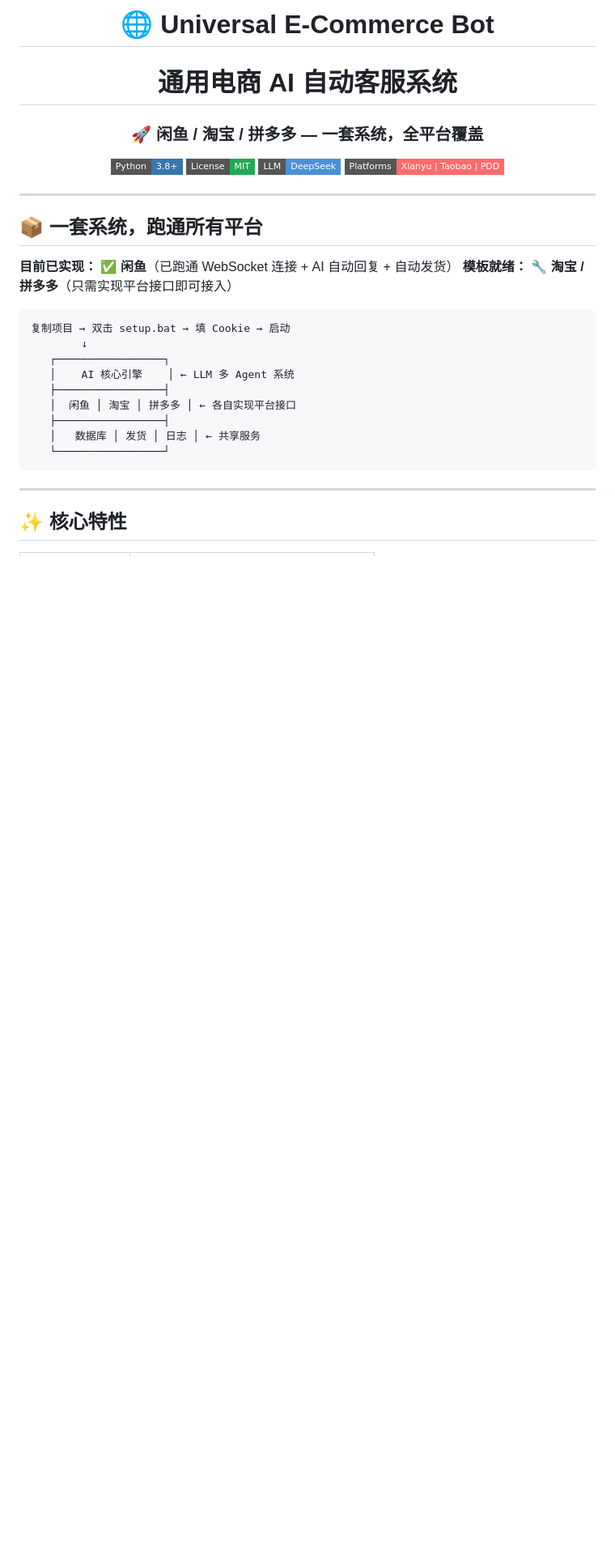
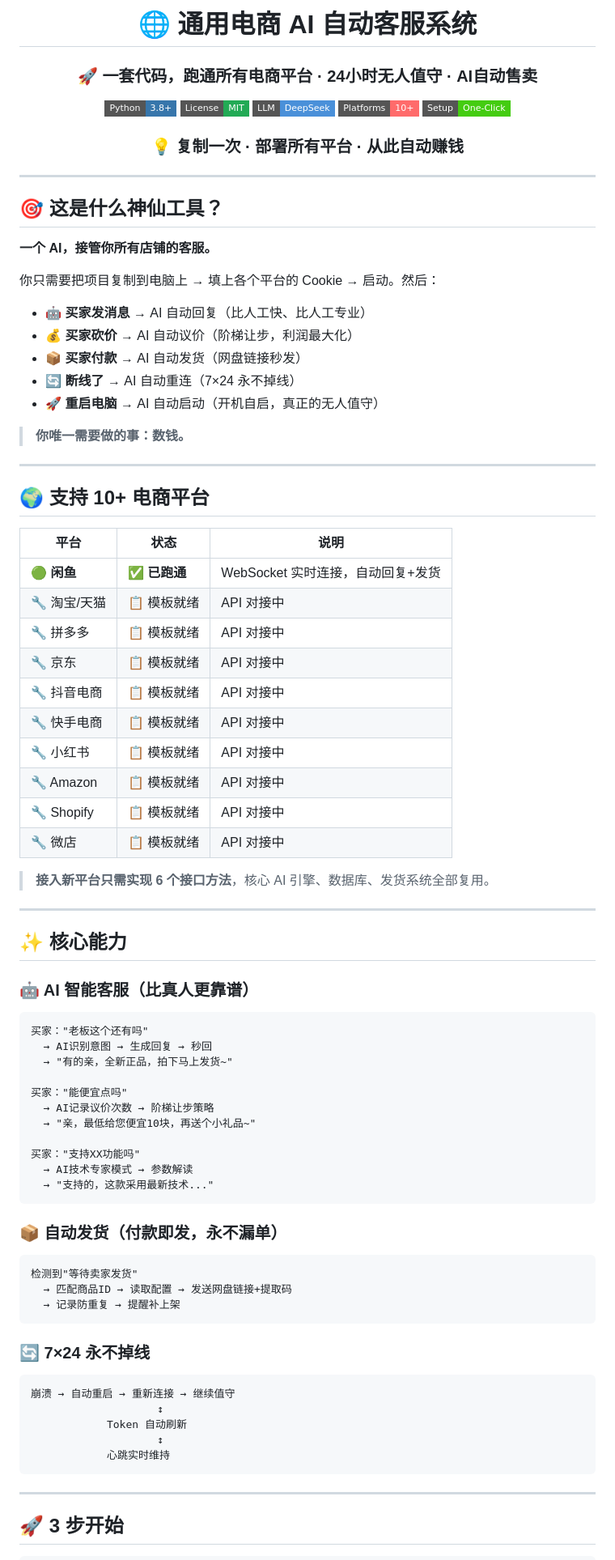
Before and after one commit to yelinyuan798-commits/UniversalECommerceBot, a Markdown page: README.md, the part around one of its changes. Shown at 81% size. GitHub-like rendering; badges without logos; blank space fills up the shorter version.

Commit message:
docs: ??README - ??????AI?????????

````diff
--- a/README.md
+++ b/README.md
@@ -1,37 +1,90 @@
 <div align="center">
 
-# 🌐 Universal E-Commerce Bot
-# 通用电商 AI 自动客服系统
+# 🌐 通用电商 AI 自动客服系统
 
-### 🚀 闲鱼 / 淘宝 / 拼多多 — 一套系统，全平台覆盖
+### 🚀 **一套代码，跑通所有电商平台 · 24小时无人值守 · AI自动售卖**
 
 [![Python](https://img.shields.io/badge/Python-3.8%2B-3776AB?style=flat-square&logo=python&logoColor=white)]()
 [![License](https://img.shields.io/badge/License-MIT-22AA55?style=flat-square)]()
 [![DeepSeek](https://img.shields.io/badge/LLM-DeepSeek-4A90D9?style=flat-square)]()
-[![Platform](https://img.shields.io/badge/Platforms-Xianyu%20%7C%20Taobao%20%7C%20PDD-FF6B6B?style=flat-square)]()
+[![Platforms](https://img.shields.io/badge/Platforms-10%2B-FF6B6B?style=flat-square)]()
+[![Setup](https://img.shields.io/badge/Setup-One--Click-success?style=flat-square)]()
+
+### 💡 复制一次 · 部署所有平台 · 从此自动赚钱
 
 </div>
 
 ---
 
-## 📦 一套系统，跑通所有平台
+## 🎯 这是什么神仙工具？
 
-**目前已实现：** ✅ **闲鱼**（已跑通 WebSocket 连接 + AI 自动回复 + 自动发货）
-**模板就绪：** 🔧 **淘宝 / 拼多多**（只需实现平台接口即可接入）
+**一个 AI，接管你所有店铺的客服。**
 
+你只需要把项目复制到电脑上 → 填上各个平台的 Cookie → 启动。然后：
+
+- 🤖 **买家发消息** → AI 自动回复（比人工快、比人工专业）
+- 💰 **买家砍价** → AI 自动议价（阶梯让步，利润最大化）
+- 📦 **买家付款** → AI 自动发货（网盘链接秒发）
+- 🔄 **断线了** → AI 自动重连（7×24 永不掉线）
+- 🚀 **重启电脑** → AI 自动启动（开机自启，真正的无人值守）
+
+> **你唯一需要做的事：数钱。**
+
+---
+
+## 🌍 支持 10+ 电商平台
+
+| 平台 | 状态 | 说明 |
+|------|------|------|
+| 🟢 **闲鱼** | ✅ **已跑通** | WebSocket 实时连接，自动回复+发货 |
+| 🔧 淘宝/天猫 | 📋 模板就绪 | API 对接中 |
+| 🔧 拼多多 | 📋 模板就绪 | API 对接中 |
+| 🔧 京东 | 📋 模板就绪 | API 对接中 |
+| 🔧 抖音电商 | 📋 模板就绪 | API 对接中 |
+| 🔧 快手电商 | 📋 模板就绪 | API 对接中 |
+| 🔧 小红书 | 📋 模板就绪 | API 对接中 |
+| 🔧 Amazon | 📋 模板就绪 | API 对接中 |
+| 🔧 Shopify | 📋 模板就绪 | API 对接中 |
+| 🔧 微店 | 📋 模板就绪 | API 对接中 |
+
+> **接入新平台只需实现 6 个接口方法**，核心 AI 引擎、数据库、发货系统全部复用。
+
+---
+
+## ✨ 核心能力
+
+### 🤖 AI 智能客服（比真人更靠谱）
 ```
-复制项目 → 双击 setup.bat → 填 Cookie → 启动
-        ↓
-   ┌─────────────────┐
-   │    AI 核心引擎    │ ← LLM 多 Agent 系统
-   ├─────────────────┤
-   │  闲鱼 │ 淘宝 │ 拼多多 │ ← 各自实现平台接口
-   ├─────────────────┤
-   │   数据库 │ 发货 │ 日志 │ ← 共享服务
-   └─────────────────┘
+买家："老板这个还有吗"
+  → AI识别意图 → 生成回复 → 秒回
+  → "有的亲，全新正品，拍下马上发货~"
+
+买家："能便宜点吗"
+  → AI记录议价次数 → 阶梯让步策略
+  → "亲，最低给您便宜10块，再送个小礼品~"
+
+买家："支持XX功能吗"
+  → AI技术专家模式 → 参数解读
+  → "支持的，这款采用最新技术..."
+```
+
+### 📦 自动发货（付款即发，永不漏单）
+```
+检测到"等待卖家发货"
+  → 匹配商品ID → 读取配置 → 发送网盘链接+提取码
+  → 记录防重复 → 提醒补上架
+```
+
+### 🔄 7×24 永不掉线
+```
+崩溃 → 自动重启 → 重新连接 → 继续值守
+                    ↕
+            Token 自动刷新
+                    ↕
+            心跳实时维持
 ```
 
 ---
 
-## ✨ 核心特性
+## 🚀 3 步开始
 
````
Also changed, not shown: other parts of README.md (+65 -84 lines).
